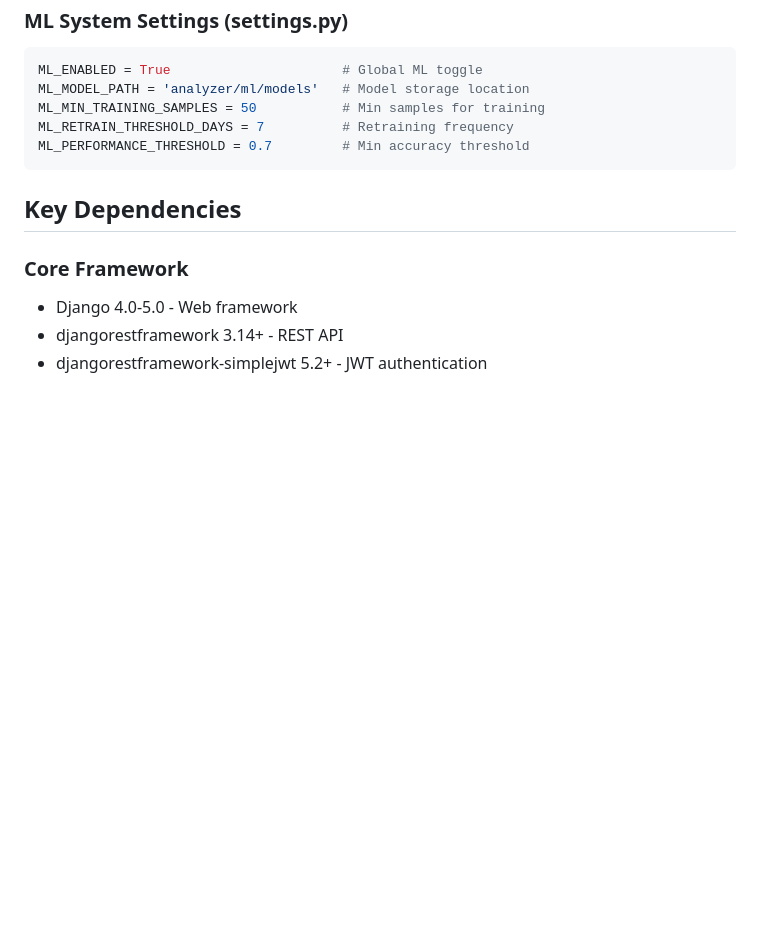
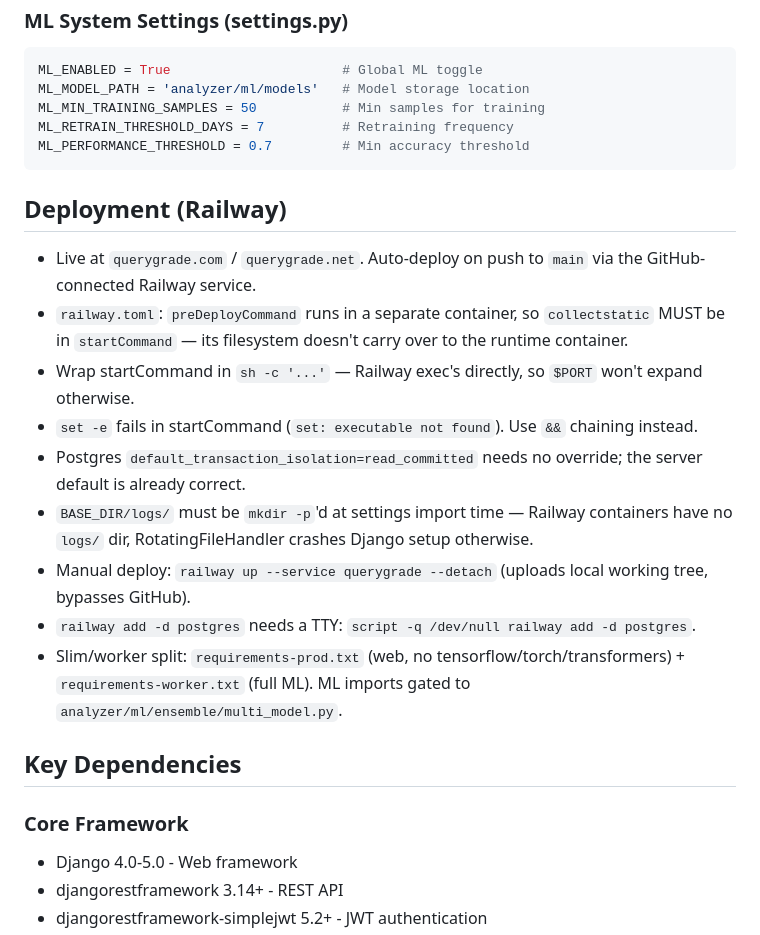
Before and after one commit to ringo380/QueryGrade, a Markdown page: CLAUDE.md, the part around one of its changes. GitHub-like rendering; blank space fills up the shorter version.

````diff
--- a/CLAUDE.md
+++ b/CLAUDE.md
@@ -259,6 +259,18 @@ ML_RETRAIN_THRESHOLD_DAYS = 7          # Retraining frequency
 ML_PERFORMANCE_THRESHOLD = 0.7         # Min accuracy threshold
 ```
 
+## Deployment (Railway)
+
+- Live at `querygrade.com` / `querygrade.net`. Auto-deploy on push to `main` via the GitHub-connected Railway service.
+- `railway.toml`: `preDeployCommand` runs in a separate container, so `collectstatic` MUST be in `startCommand` — its filesystem doesn't carry over to the runtime container.
+- Wrap startCommand in `sh -c '...'` — Railway exec's directly, so `$PORT` won't expand otherwise.
+- `set -e` fails in startCommand (`set: executable not found`). Use `&&` chaining instead.
+- Postgres `default_transaction_isolation=read_committed` needs no override; the server default is already correct.
+- `BASE_DIR/logs/` must be `mkdir -p`'d at settings import time — Railway containers have no `logs/` dir, RotatingFileHandler crashes Django setup otherwise.
+- Manual deploy: `railway up --service querygrade --detach` (uploads local working tree, bypasses GitHub).
+- `railway add -d postgres` needs a TTY: `script -q /dev/null railway add -d postgres`.
+- Slim/worker split: `requirements-prod.txt` (web, no tensorflow/torch/transformers) + `requirements-worker.txt` (full ML). ML imports gated to `analyzer/ml/ensemble/multi_model.py`.
+
 ## Key Dependencies
 
 ### Core Framework
````
Also changed, not shown: other parts of CLAUDE.md (+15 -0 lines).
